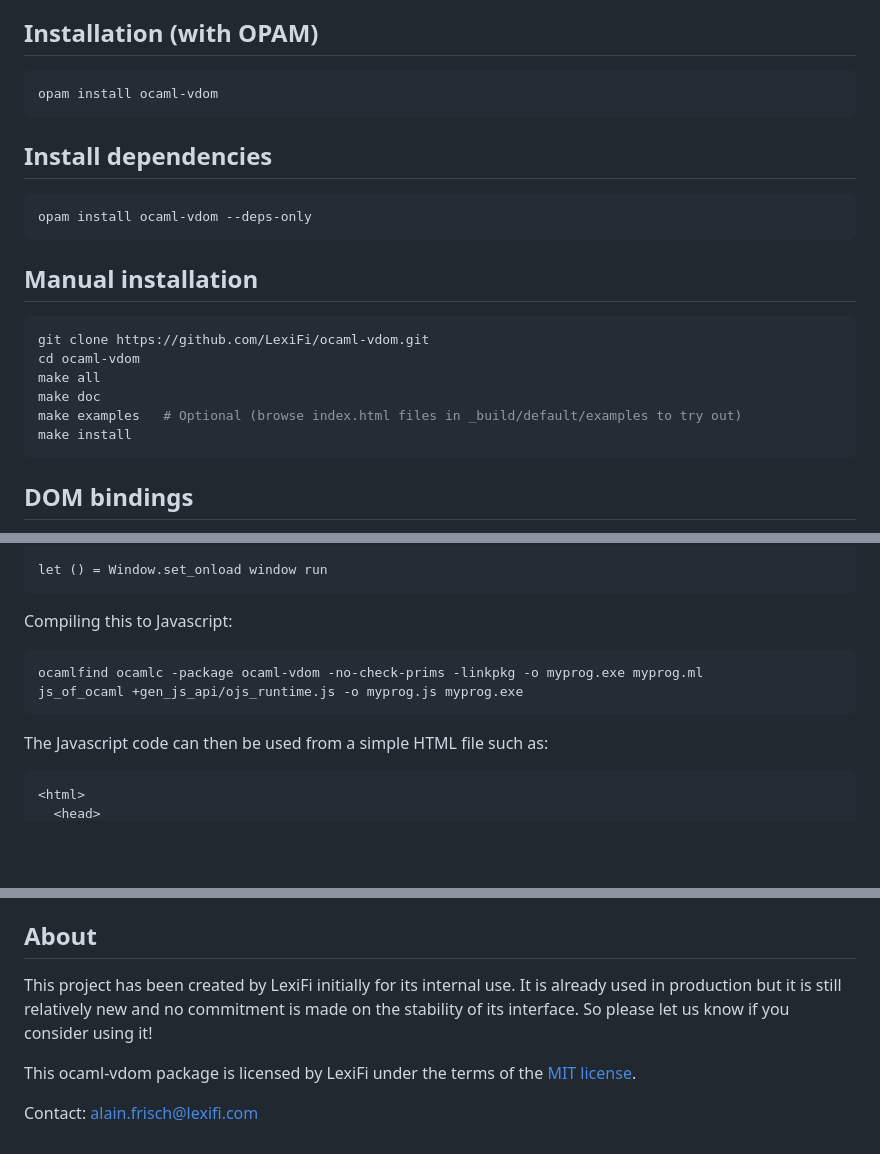
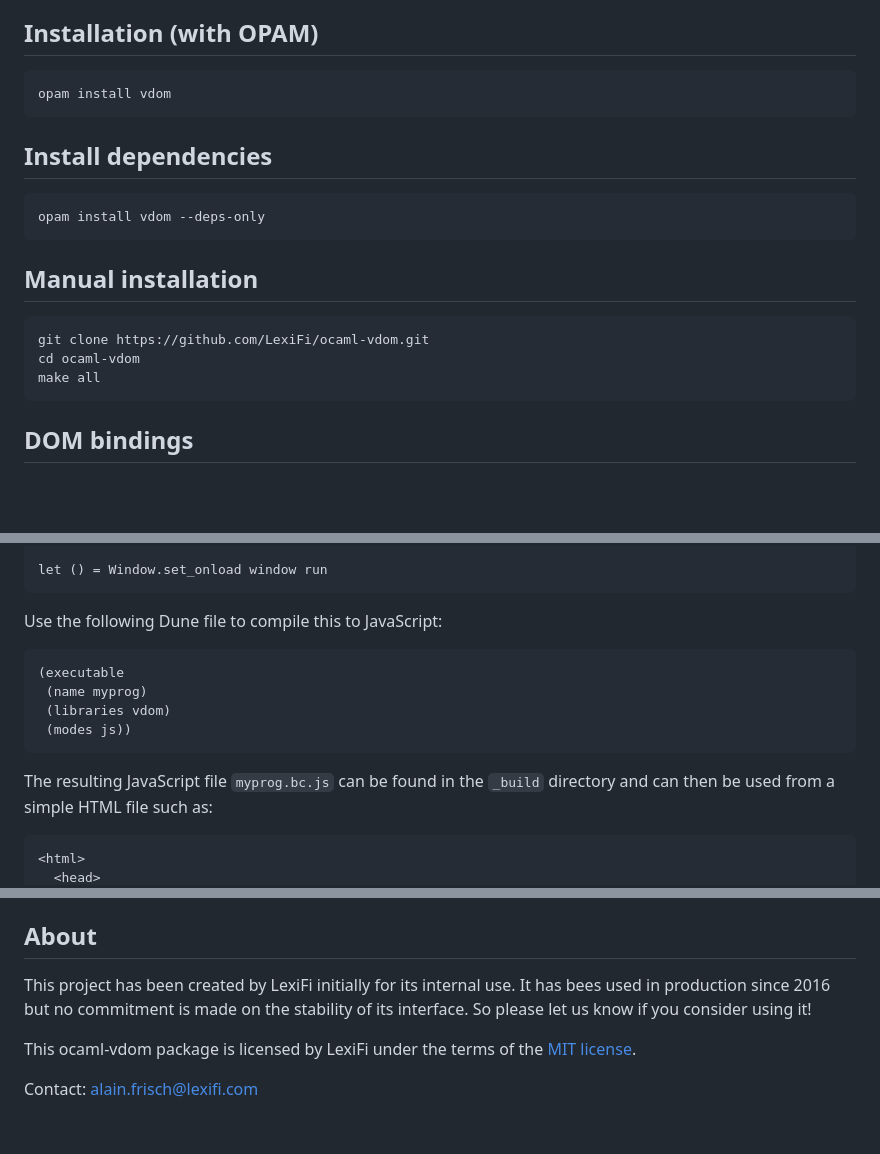
Before and after one commit to LexiFi/ocaml-vdom, a Markdown page: README.md, 3 parts joined by grey strips. Drawn GitHub-style; blank space fills up the shorter version.

````diff
--- a/README.md
+++ b/README.md
@@ -32,13 +32,13 @@ Installation (with OPAM)
 ------------------------
 
 ```
-opam install ocaml-vdom
+opam install vdom
 ```
 
 Install dependencies
 ------------------------
 ```
-opam install ocaml-vdom --deps-only
+opam install vdom --deps-only
 ```
 
 
@@ -49,9 +49,6 @@ Manual installation
 git clone https://github.com/LexiFi/ocaml-vdom.git
 cd ocaml-vdom
 make all
-make doc
-make examples   # Optional (browse index.html files in _build/default/examples to try out)
-make install
 ```
 
 
@@ -190,14 +186,16 @@ let run () =
 let () = Window.set_onload window run
 ```
 
-Compiling this to Javascript:
+Use the following Dune file to compile this to JavaScript:
 
 ```
-ocamlfind ocamlc -package ocaml-vdom -no-check-prims -linkpkg -o myprog.exe myprog.ml
-js_of_ocaml +gen_js_api/ojs_runtime.js -o myprog.js myprog.exe
+(executable
+ (name myprog)
+ (libraries vdom)
+ (modes js))
 ```
 
-The Javascript code can then be used from a simple HTML file such as:
+The resulting JavaScript file `myprog.bc.js` can be found in the `_build` directory and can then be used from a simple HTML file such as:
 
 ```html
 <html>
@@ -222,9 +220,9 @@ About
 -----
 
 This project has been created by LexiFi initially for its internal
-use.  It is already used in production but it is still relatively new
-and no commitment is made on the stability of its interface.  So
-please let us know if you consider using it!
+use. It has bees used in production since 2016 but no commitment is made on
+the stability of its interface. So please let us know if you consider
+using it!
 
 This ocaml-vdom package is licensed by LexiFi under the terms of the
 [MIT license](LICENSE).
````
Also changed, not shown: other parts of README.md (+2 -3 lines).
